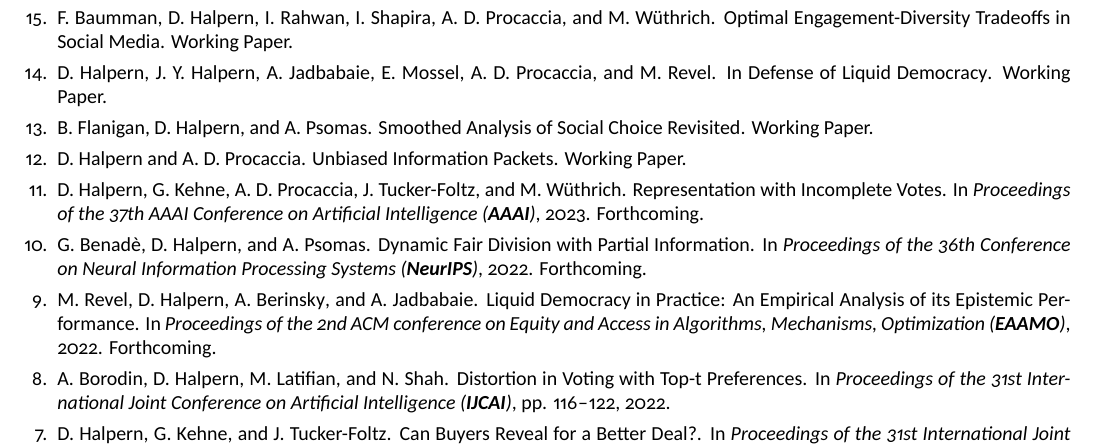
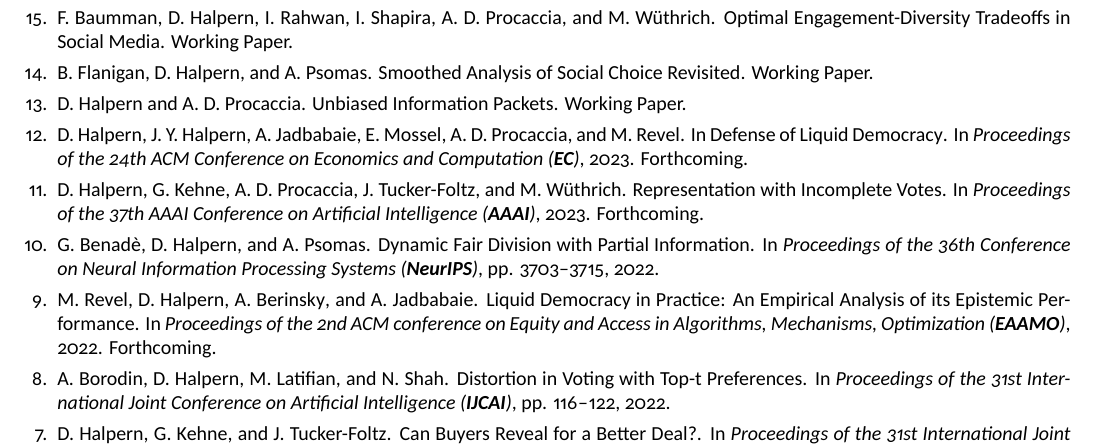
Before and after one commit to dhalpern13/Academic-Resume, a LaTeX CV (resume.tex, which reads publications.tex): part of page 1 of 2, cut so that both start at the same text. Compiled offline with XeLaTeX.

Commit message:
Liuqid democracy

```diff
--- a/publications.tex
+++ b/publications.tex
@@ -1,16 +1,16 @@
 \item \link{http://www.gerdusbenade.com}{G. Benadè}, \link{https://daniel-halpern.com}{D. Halpern}, \link{https://www.alexpsomas.com}{A. Psomas}, and \link{https://sites.google.com/view/paritoshverma/}{P. Verma}. \websitelink{ef-beyond-additive}{On the Existence of Envy-Free Allocations Beyond Additive Valuations}. Working Paper.
 
 \item \link{https://www.mpib-berlin.mpg.de/staff/fabian-baumann}{F. Baumman}, \link{https://daniel-halpern.com}{D. Halpern}, \link{https://www.rahwan.me}{I. Rahwan}, \link{https://seas.harvard.edu/person/itai-shapira}{I. Shapira}, \link{http://procaccia.info}{A. D. Procaccia}, and \link{https://ei.is.mpg.de/~mwuthrich}{M. Wüthrich}. \websitelink{twitter}{Optimal Engagement-Diversity Tradeoffs in Social Media}. Working Paper.
-
-\item \link{https://daniel-halpern.com}{D. Halpern}, \link{https://www.cs.cornell.edu/home/halpern/}{J. Y. Halpern}, \link{https://jadbabaie.mit.edu}{A. Jadbabaie}, \link{https://math.mit.edu/~elmos/}{E. Mossel}, \link{http://procaccia.info}{A. D. Procaccia}, and \link{https://manrev.github.io/manon/}{M. Revel}. \websitelink{liquid-defense}{In Defense of Liquid Democracy}. Working Paper.
 
 \item \link{https://sites.google.com/andrew.cmu.edu/baileyflanigan/home}{B. Flanigan}, \link{https://daniel-halpern.com}{D. Halpern}, and \link{https://www.alexpsomas.com}{A. Psomas}. \websitelink{smoothed-analysis}{Smoothed Analysis of Social Choice Revisited}. Working Paper.
 
 \item \link{https://daniel-halpern.com}{D. Halpern} and \link{http://procaccia.info}{A. D. Procaccia}. \websitelink{unbiased-information}{Unbiased Information Packets}. Working Paper.
 
+\item \link{https://daniel-halpern.com}{D. Halpern}, \link{https://www.cs.cornell.edu/home/halpern/}{J. Y. Halpern}, \link{https://jadbabaie.mit.edu}{A. Jadbabaie}, \link{https://math.mit.edu/~elmos/}{E. Mossel}, \link{http://procaccia.info}{A. D. Procaccia}, and \link{https://manrev.github.io/manon/}{M. Revel}. \websitelink{liquid-defense}{In Defense of Liquid Democracy}. In \textit{Proceedings of the 24th ACM Conference on Economics and Computation (\textbf{EC})}, 2023. Forthcoming.
+
 \item \link{https://daniel-halpern.com}{D. Halpern}, \link{https://gregorykehne.com}{G. Kehne}, \link{http://procaccia.info}{A. D. Procaccia}, \link{http://www.jamie.tuckerfoltz.com}{J. Tucker-Foltz}, and \link{https://ei.is.mpg.de/~mwuthrich}{M. Wüthrich}. \websitelink{representation-incomplete}{Representation with Incomplete Votes}. In \textit{Proceedings of the 37th AAAI Conference on Artificial Intelligence (\textbf{AAAI})}, 2023. Forthcoming.
 
-\item \link{http://www.gerdusbenade.com}{G. Benadè}, \link{https://daniel-halpern.com}{D. Halpern}, and \link{https://www.alexpsomas.com}{A. Psomas}. \websitelink{dynamic-fair-division}{Dynamic Fair Division with Partial Information}. In \textit{Proceedings of the 36th Conference on Neural Information Processing Systems (\textbf{NeurIPS})}, 2022. Forthcoming.
+\item \link{http://www.gerdusbenade.com}{G. Benadè}, \link{https://daniel-halpern.com}{D. Halpern}, and \link{https://www.alexpsomas.com}{A. Psomas}. \websitelink{dynamic-fair-division}{Dynamic Fair Division with Partial Information}. In \textit{Proceedings of the 36th Conference on Neural Information Processing Systems (\textbf{NeurIPS})}, pp. 3703--3715, 2022.
 
 \item \link{https://manrev.github.io/manon/}{M. Revel}, \link{https://daniel-halpern.com}{D. Halpern}, \link{https://polisci.mit.edu/people/adam-berinsky}{A. Berinsky}, and \link{https://jadbabaie.mit.edu}{A. Jadbabaie}. \websitelink{liquid-in-practice}{Liquid Democracy in Practice: An Empirical Analysis of its Epistemic Performance}. In \textit{Proceedings of the 2nd ACM conference on Equity and Access in Algorithms, Mechanisms, Optimization (\textbf{EAAMO})}, 2022. Forthcoming.
 
```
Also changed, not shown: resume.pdf.
